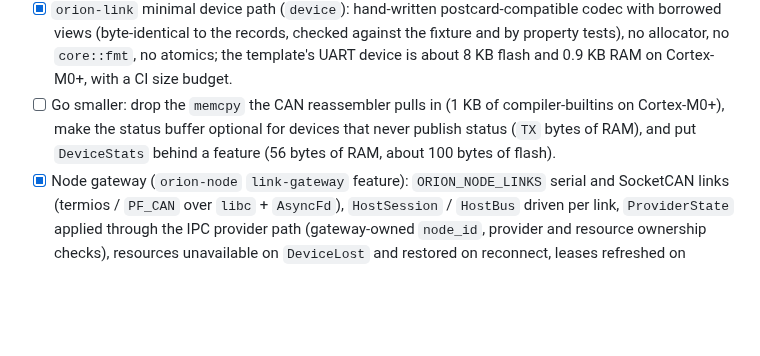
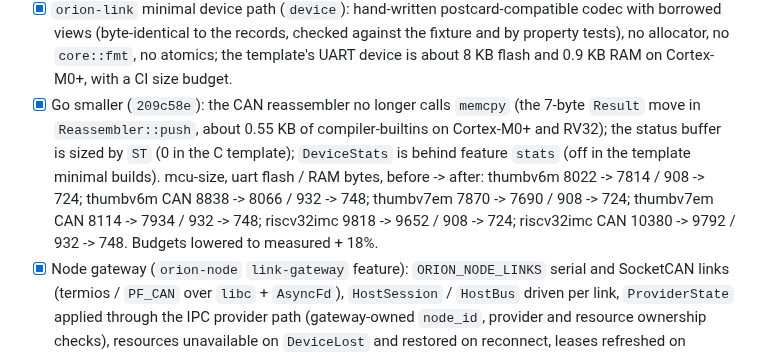
Before and after one commit to Prometheus-Dynamics/Orion, a Markdown page: TODO.md, the part around the change. Drawn GitHub-style; blank space fills up the shorter version.

Commit message:
TODO: tick "Go smaller" with the link size deltas
Co-Authored-By: Claude Opus 5.5 <noreply@anthropic.com>

```diff
--- a/TODO.md
+++ b/TODO.md
@@ -153,10 +153,13 @@ its dev version.
       borrowed views (byte-identical to the records, checked against the fixture and by property
       tests), no allocator, no `core::fmt`, no atomics; the template's UART device is about 8 KB
       flash and 0.9 KB RAM on Cortex-M0+, with a CI size budget.
-- [ ] Go smaller: drop the `memcpy` the CAN reassembler pulls in (1 KB of compiler-builtins on
-      Cortex-M0+), make the status buffer optional for devices that never publish status (`TX`
-      bytes of RAM), and put `DeviceStats` behind a feature (56 bytes of RAM, about 100 bytes of
-      flash).
+- [x] Go smaller (`209c58e`): the CAN reassembler no longer calls `memcpy` (the 7-byte `Result`
+      move in `Reassembler::push`, about 0.55 KB of compiler-builtins on Cortex-M0+ and RV32); the
+      status buffer is sized by `ST` (0 in the C template); `DeviceStats` is behind feature `stats`
+      (off in the template minimal builds). mcu-size, uart flash / RAM bytes, before -> after:
+      thumbv6m 8022 -> 7814 / 908 -> 724; thumbv6m CAN 8838 -> 8066 / 932 -> 748; thumbv7em
+      7870 -> 7690 / 908 -> 724; thumbv7em CAN 8114 -> 7934 / 932 -> 748; riscv32imc 9818 -> 9652 /
+      908 -> 724; riscv32imc CAN 10380 -> 9792 / 932 -> 748. Budgets lowered to measured + 18%.
 - [x] Node gateway (`orion-node` `link-gateway` feature): `ORION_NODE_LINKS` serial and SocketCAN
       links (termios / `PF_CAN` over `libc` + `AsyncFd`), `HostSession` / `HostBus` driven per link,
       `ProviderState` applied through the IPC provider path (gateway-owned `node_id`, provider and
```
